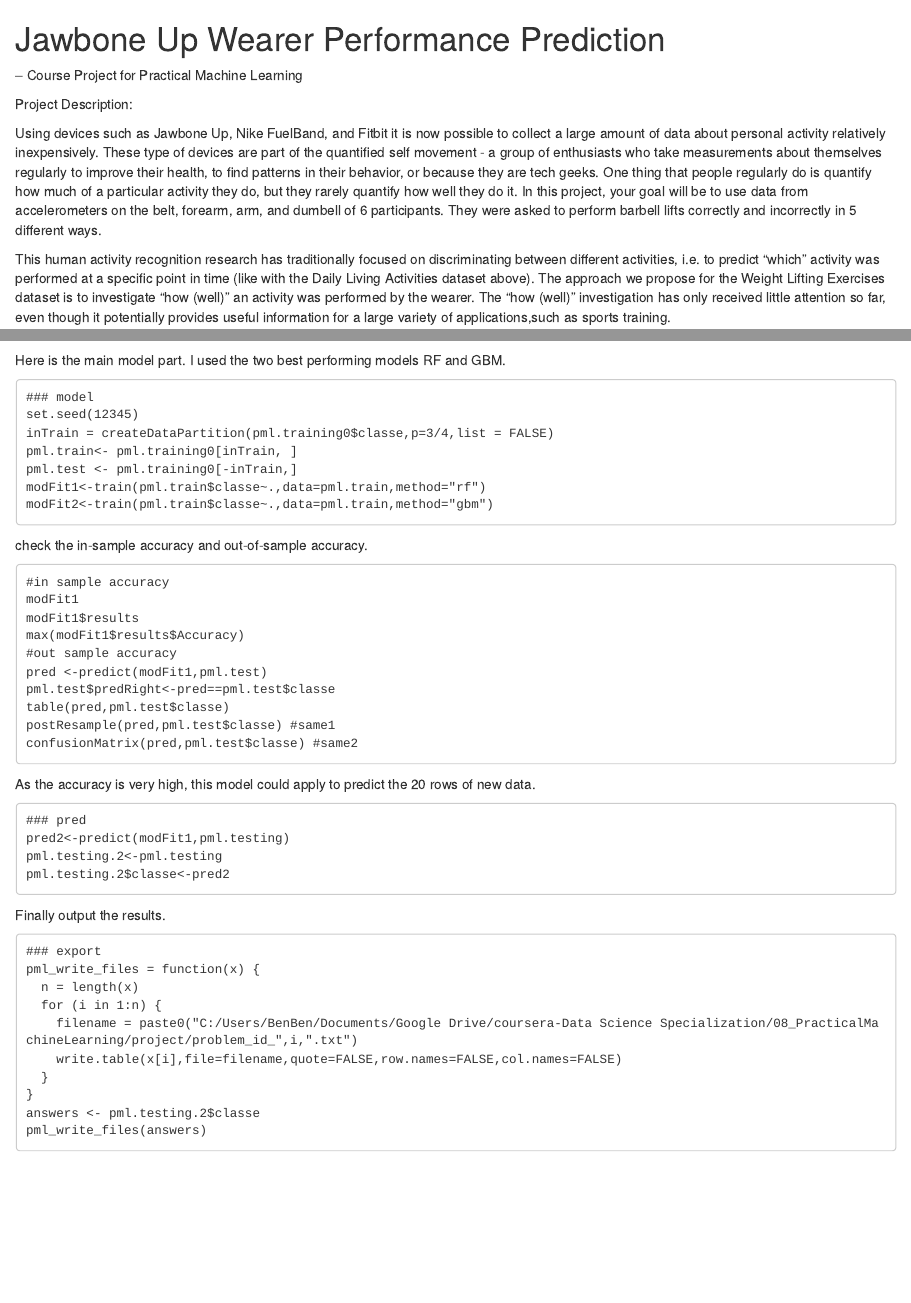
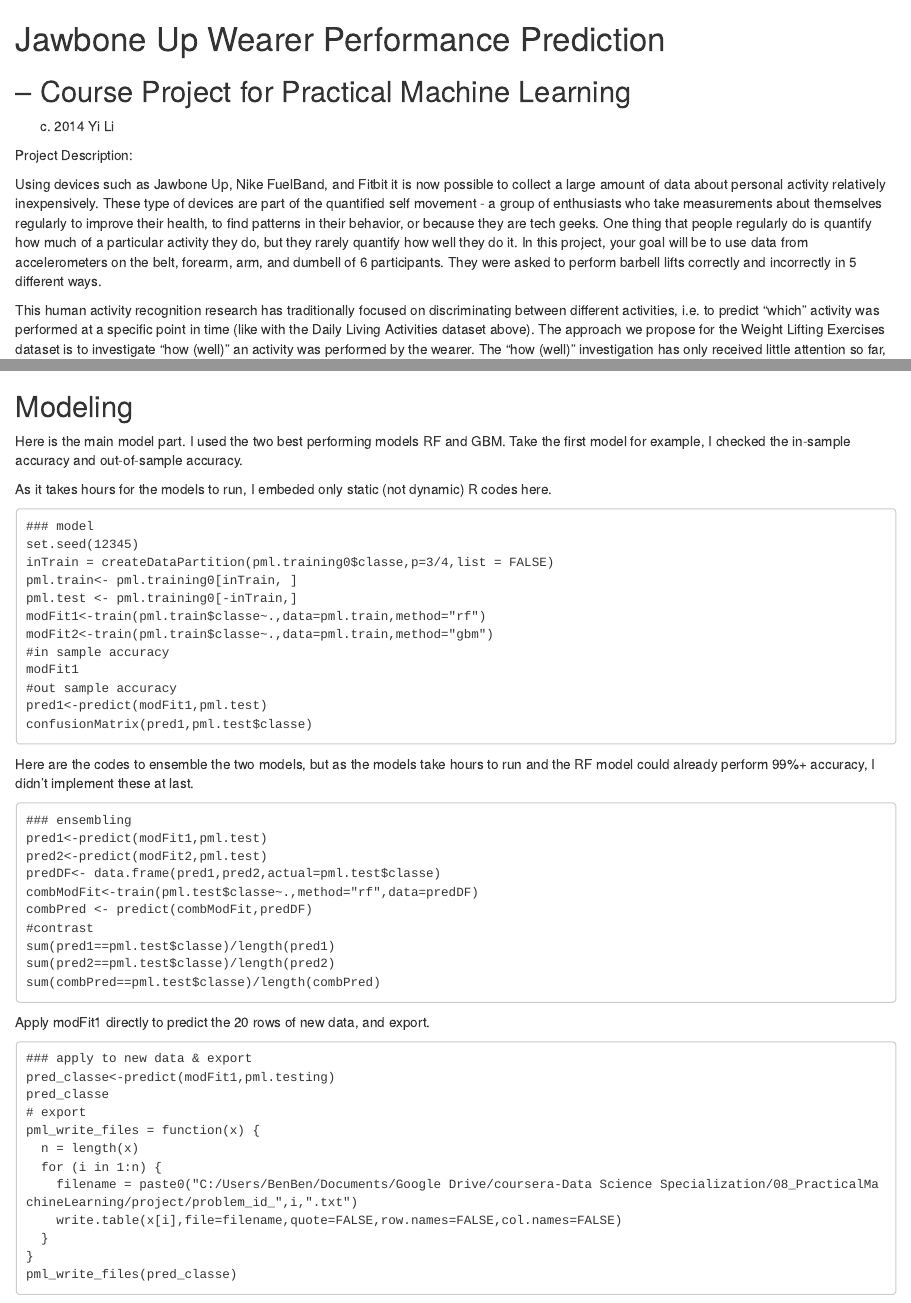
Before and after one commit to liyi0206/Wearer-Performance-Prediction, an R Markdown document (project.rmd): the page in a window 1100 px wide, from its top, and a second part further down, joined at a grey line. Rendered offline with R 4.5, knitr and Pandoc, with nearby package versions; some code elsewhere in the file could not run offline.

Commit message:
update codes

````diff
--- a/project.rmd
+++ b/project.rmd
@@ -1,8 +1,8 @@
 Jawbone Up Wearer Performance Prediction
 ========================================================
 -- Course Project for Practical Machine Learning
-
-
+-------------------------
+(c) 2014 Yi Li
 
 Project Description:
 
@@ -66,8 +67,12 @@ pml.training_=predict(pca,pml.training)
 pml.training3=cbind(pml.training_,classe)
 ```
 
+Modeling
+-------------------------
+Here is the main model part. I used the two best performing models RF and GBM.
+Take the first model for example, I checked the in-sample accuracy and out-of-sample accuracy.
 
-Here is the main model part. I used the two best performing models RF and GBM.
+As it takes hours for the models to run, I embeded only static (not dynamic) R codes here.
 ```
 ### model
 set.seed(12345)
@@ -76,37 +81,35 @@ pml.train<- pml.training0[inTrain, ]
 pml.test <- pml.training0[-inTrain,]
 modFit1<-train(pml.train$classe~.,data=pml.train,method="rf")
 modFit2<-train(pml.train$classe~.,data=pml.train,method="gbm")
+#in sample accuracy
+modFit1
+#out sample accuracy
+pred1<-predict(modFit1,pml.test)
+confusionMatrix(pred1,pml.test$classe)
 ```
 
 
-check the in-sample accuracy and out-of-sample accuracy.
-
+Here are the codes to ensemble the two models, but as the models take hours to run and the RF model could already perform 99%+ accuracy, I didn't implement these at last.
 ```
-#in sample accuracy
-modFit1
-modFit1$results
-max(modFit1$results$Accuracy)
-#out sample accuracy
-pred <-predict(modFit1,pml.test)
-pml.test$predRight<-pred==pml.test$classe
-table(pred,pml.test$classe)
-postResample(pred,pml.test$classe) #same1
-confusionMatrix(pred,pml.test$classe) #same2
+### ensembling
+pred1<-predict(modFit1,pml.test)
+pred2<-predict(modFit2,pml.test)
+predDF<- data.frame(pred1,pred2,actual=pml.test$classe)
+combModFit<-train(pml.test$classe~.,method="rf",data=predDF)
+combPred <- predict(combModFit,predDF)
+#contrast
+sum(pred1==pml.test$classe)/length(pred1)
+sum(pred2==pml.test$classe)/length(pred2)
+sum(combPred==pml.test$classe)/length(combPred)
 ```
 
 
-As the accuracy is very high, this model could apply to predict the 20 rows of new data.
+Apply modFit1 directly to predict the 20 rows of new data, and export.
 ```
-### pred
-pred2<-predict(modFit1,pml.testing)
-pml.testing.2<-pml.testing
-pml.testing.2$classe<-pred2
-```
-
-
-Finally output the results.
-```
-### export
+### apply to new data & export
+pred_classe<-predict(modFit1,pml.testing)
+pred_classe
+# export
 pml_write_files = function(x) {
   n = length(x)
   for (i in 1:n) {
@@ -114,6 +117,5 @@ pml_write_files = function(x) {
     write.table(x[i],file=filename,quote=FALSE,row.names=FALSE,col.names=FALSE)
   }
 }
-answers <- pml.testing.2$classe
-pml_write_files(answers)
+pml_write_files(pred_classe)
 ```
````
Also changed, not shown: project.html, project.md, project.rmd (5 more changed lines).
